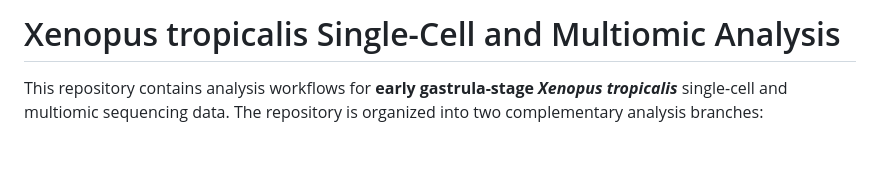
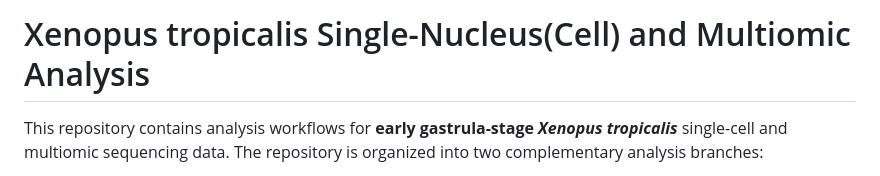
Before and after one commit to clarkzor/snRNA-seq, a Markdown page: README.md, the part around the change. Drawn GitHub-style; blank space fills up the shorter version.

```diff
--- a/README.md
+++ b/README.md
@@ -1,4 +1,4 @@
-# Xenopus tropicalis Single-Cell and Multiomic Analysis
+# Xenopus tropicalis Single-Nucleus(Cell) and Multiomic Analysis
 
 This repository contains analysis workflows for **early gastrula-stage *Xenopus tropicalis*** single-cell and multiomic sequencing data. The repository is organized into two complementary analysis branches:
 
```
